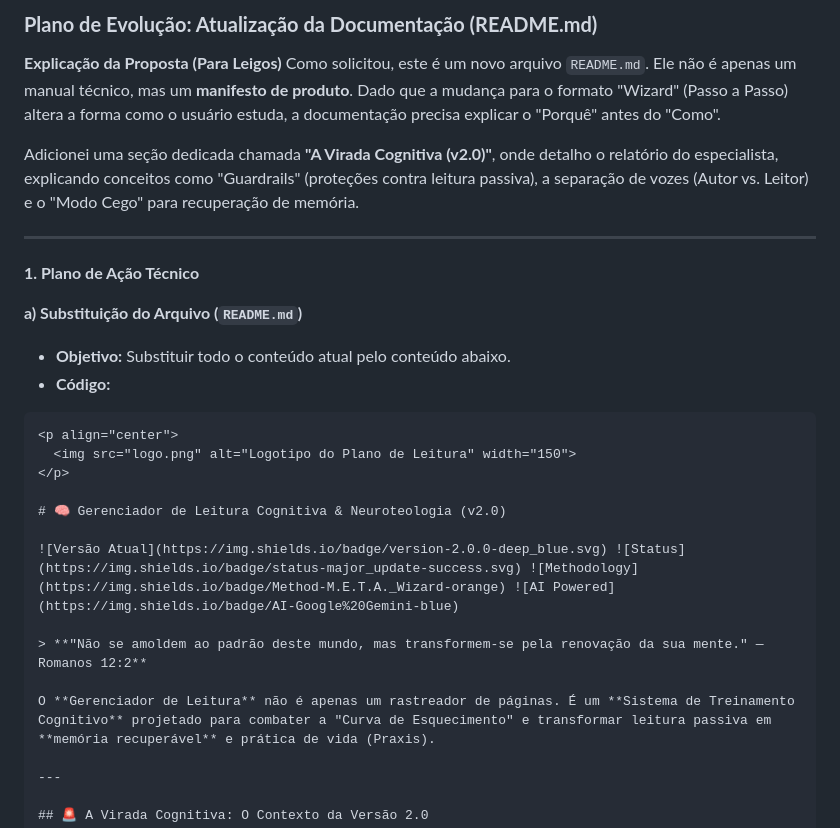
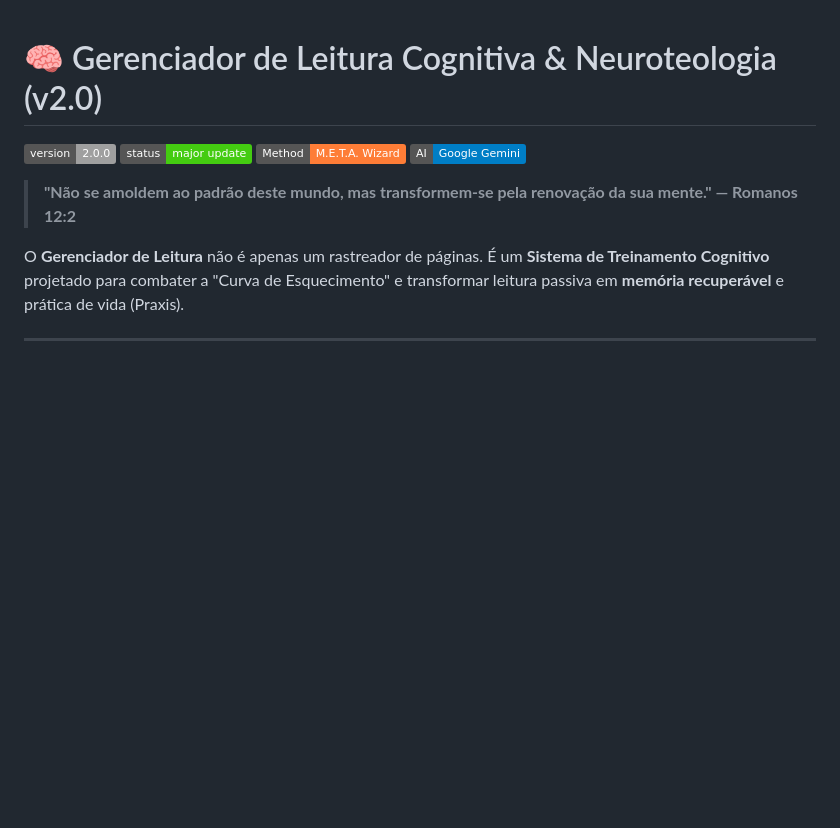
Before and after one commit to Fernnog/Plano-leitura-livros, a Markdown page: README.md, the part around the change. GitHub-like rendering; badges without logos; blank space fills up the shorter version.

````diff
--- a/README.md
+++ b/README.md
@@ -1,24 +1,3 @@
-### **Plano de Evolução: Atualização da Documentação (README.md)**
-
-**Explicação da Proposta (Para Leigos)**
-Como solicitou, este é um novo arquivo `README.md`. Ele não é apenas um manual técnico, mas um **manifesto de produto**. Dado que a mudança para o formato "Wizard" (Passo a Passo) altera a forma como o usuário estuda, a documentação precisa explicar o "Porquê" antes do "Como".
-
-Adicionei uma seção dedicada chamada **"A Virada Cognitiva (v2.0)"**, onde detalho o relatório do especialista, explicando conceitos como "Guardrails" (proteções contra leitura passiva), a separação de vozes (Autor vs. Leitor) e o "Modo Cego" para recuperação de memória.
-
----
-
-**1. Plano de Ação Técnico**
-
-**a) Substituição do Arquivo (`README.md`)**
-
-*   **Objetivo:** Substituir todo o conteúdo atual pelo conteúdo abaixo.
-*   **Código:**
-
-```markdown
-<p align="center">
-  <img src="logo.png" alt="Logotipo do Plano de Leitura" width="150">
-</p>
-
 # 🧠 Gerenciador de Leitura Cognitiva & Neuroteologia (v2.0)
 
 ![Versão Atual](https://img.shields.io/badge/version-2.0.0-deep_blue.svg) ![Status](https://img.shields.io/badge/status-major_update-success.svg) ![Methodology](https://img.shields.io/badge/Method-M.E.T.A._Wizard-orange) ![AI Powered](https://img.shields.io/badge/AI-Google%20Gemini-blue)
````
